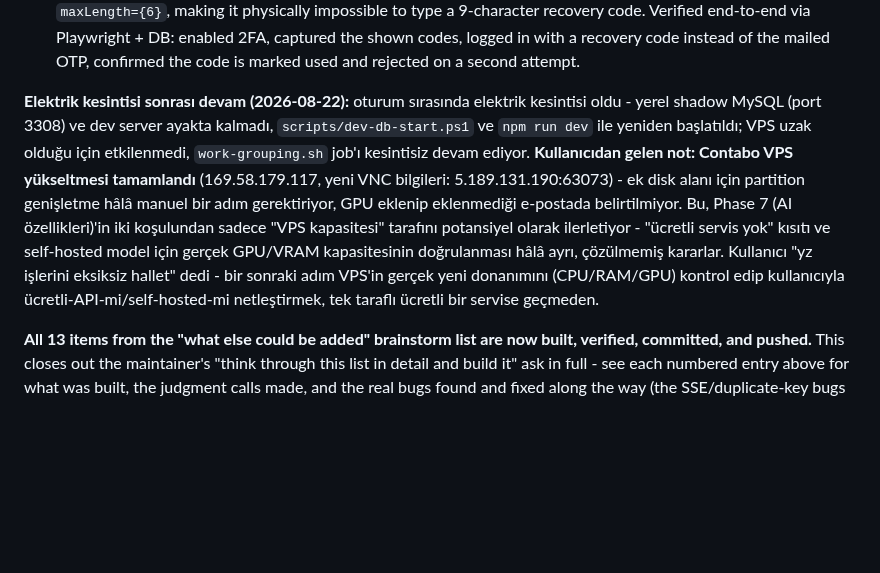
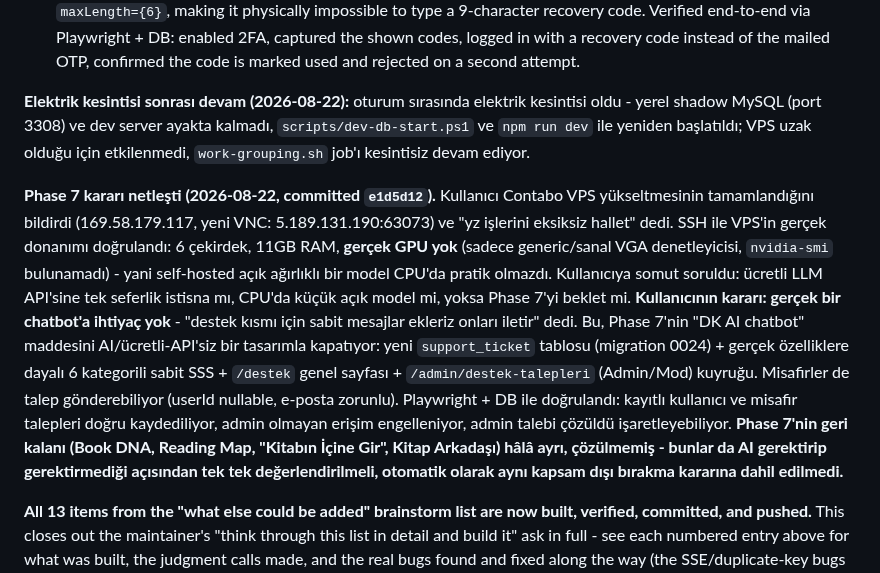
Before and after one commit to graynis1/dklist, a Markdown page: v2/PLAN.md, the part around the change. GitHub-like rendering; blank space fills up the shorter version.

Commit message:
docs: log Phase 7 chatbot decision and support system in PLAN.md

```diff
--- a/v2/PLAN.md
+++ b/v2/PLAN.md
@@ -377,7 +377,9 @@ Also found and fixed a real pre-existing gap while wiring the writer-link admin
 11. **Benzer Kitaplar (similar books widget)** (`f043335`) - new `getSimilarBooks()` on the book detail page: same first category, ranked by score, excluding the book itself. Deliberately plain, not the personalized collaborative-filtering recommendations already built elsewhere (that one needs a signed-in viewer's read history; this shows for anonymous visitors too, same reasoning as the category-rank widget it sits next to). Rendered as a horizontal `BookCover` shelf. Verified via Playwright + DB: a high-score and low-score sibling in the same seeded category both appear ordered by score descending, the book itself never appears in its own list.
 12. **2FA yedek kodları (backup/recovery codes)** (`cbfb6a8`) - real gap in the email-based 2FA built earlier: if Brevo SMTP delivery hiccups at the exact login moment, a user with a correct password had no way in. New `two_factor_recovery_code` table (migration 0023) - enabling 2FA generates 10 single-use codes shown once in plaintext, bcrypt-hashed at rest afterward; `auth.ts`'s 2FA gate falls back to checking them when the submitted code isn't a valid mailed OTP. Real bug found and fixed while wiring this up: the login form's code input had `maxLength={6}`, making it physically impossible to type a 9-character recovery code. Verified end-to-end via Playwright + DB: enabled 2FA, captured the shown codes, logged in with a recovery code instead of the mailed OTP, confirmed the code is marked used and rejected on a second attempt.
 
-**Elektrik kesintisi sonrası devam (2026-08-22):** oturum sırasında elektrik kesintisi oldu - yerel shadow MySQL (port 3308) ve dev server ayakta kalmadı, `scripts/dev-db-start.ps1` ve `npm run dev` ile yeniden başlatıldı; VPS uzak olduğu için etkilenmedi, `work-grouping.sh` job'ı kesintisiz devam ediyor. **Kullanıcıdan gelen not: Contabo VPS yükseltmesi tamamlandı** (169.58.179.117, yeni VNC bilgileri: 5.189.131.190:63073) - ek disk alanı için partition genişletme hâlâ manuel bir adım gerektiriyor, GPU eklenip eklenmediği e-postada belirtilmiyor. Bu, Phase 7 (AI özellikleri)'in iki koşulundan sadece "VPS kapasitesi" tarafını potansiyel olarak ilerletiyor - "ücretli servis yok" kısıtı ve self-hosted model için gerçek GPU/VRAM kapasitesinin doğrulanması hâlâ ayrı, çözülmemiş kararlar. Kullanıcı "yz işlerini eksiksiz hallet" dedi - bir sonraki adım VPS'in gerçek yeni donanımını (CPU/RAM/GPU) kontrol edip kullanıcıyla ücretli-API-mi/self-hosted-mi netleştirmek, tek taraflı ücretli bir servise geçmeden.
+**Elektrik kesintisi sonrası devam (2026-08-22):** oturum sırasında elektrik kesintisi oldu - yerel shadow MySQL (port 3308) ve dev server ayakta kalmadı, `scripts/dev-db-start.ps1` ve `npm run dev` ile yeniden başlatıldı; VPS uzak olduğu için etkilenmedi, `work-grouping.sh` job'ı kesintisiz devam ediyor.
+
+**Phase 7 kararı netleşti (2026-08-22, committed `e1d5d12`).** Kullanıcı Contabo VPS yükseltmesinin tamamlandığını bildirdi (169.58.179.117, yeni VNC: 5.189.131.190:63073) ve "yz işlerini eksiksiz hallet" dedi. SSH ile VPS'in gerçek donanımı doğrulandı: 6 çekirdek, 11GB RAM, **gerçek GPU yok** (sadece generic/sanal VGA denetleyicisi, `nvidia-smi` bulunamadı) - yani self-hosted açık ağırlıklı bir model CPU'da pratik olmazdı. Kullanıcıya somut soruldu: ücretli LLM API'sine tek seferlik istisna mı, CPU'da küçük açık model mi, yoksa Phase 7'yi beklet mi. **Kullanıcının kararı: gerçek bir chatbot'a ihtiyaç yok** - "destek kısmı için sabit mesajlar ekleriz onları iletir" dedi. Bu, Phase 7'nin "DK AI chatbot" maddesini AI/ücretli-API'siz bir tasarımla kapatıyor: yeni `support_ticket` tablosu (migration 0024) + gerçek özelliklere dayalı 6 kategorili sabit SSS + `/destek` genel sayfası + `/admin/destek-talepleri` (Admin/Mod) kuyruğu. Misafirler de talep gönderebiliyor (userId nullable, e-posta zorunlu). Playwright + DB ile doğrulandı: kayıtlı kullanıcı ve misafir talepleri doğru kaydediliyor, admin olmayan erişim engelleniyor, admin talebi çözüldü işaretleyebiliyor. **Phase 7'nin geri kalanı (Book DNA, Reading Map, "Kitabın İçine Gir", Kitap Arkadaşı) hâlâ ayrı, çözülmemiş - bunlar da AI gerektirip gerektirmediği açısından tek tek değerlendirilmeli, otomatik olarak aynı kapsam dışı bırakma kararına dahil edilmedi.**
 
 **All 13 items from the "what else could be added" brainstorm list are now built, verified, committed, and pushed.** This closes out the maintainer's "think through this list in detail and build it" ask in full - see each numbered entry above for what was built, the judgment calls made, and the real bugs found and fixed along the way (the SSE/duplicate-key bugs in particular were only found because verification kept going against a real production build rather than stopping at "looks right in dev").
 
```
